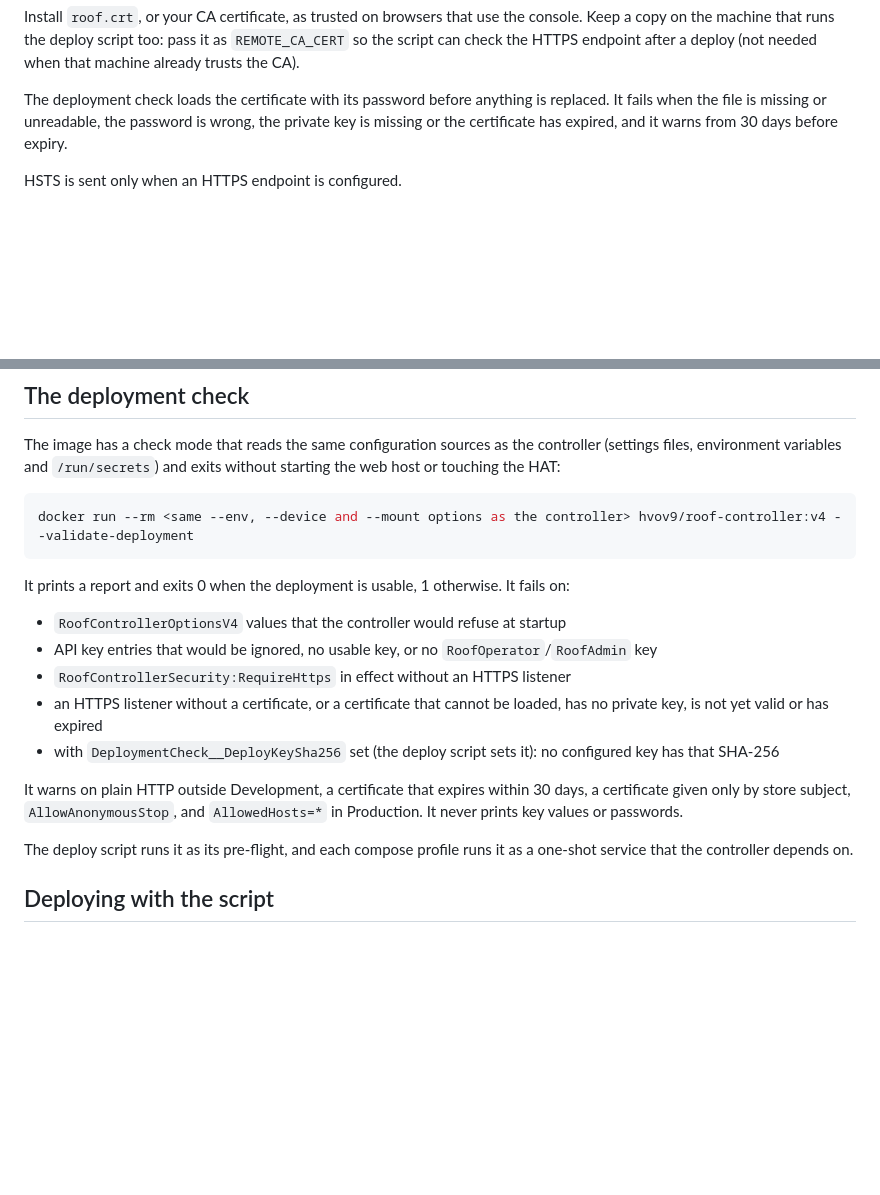
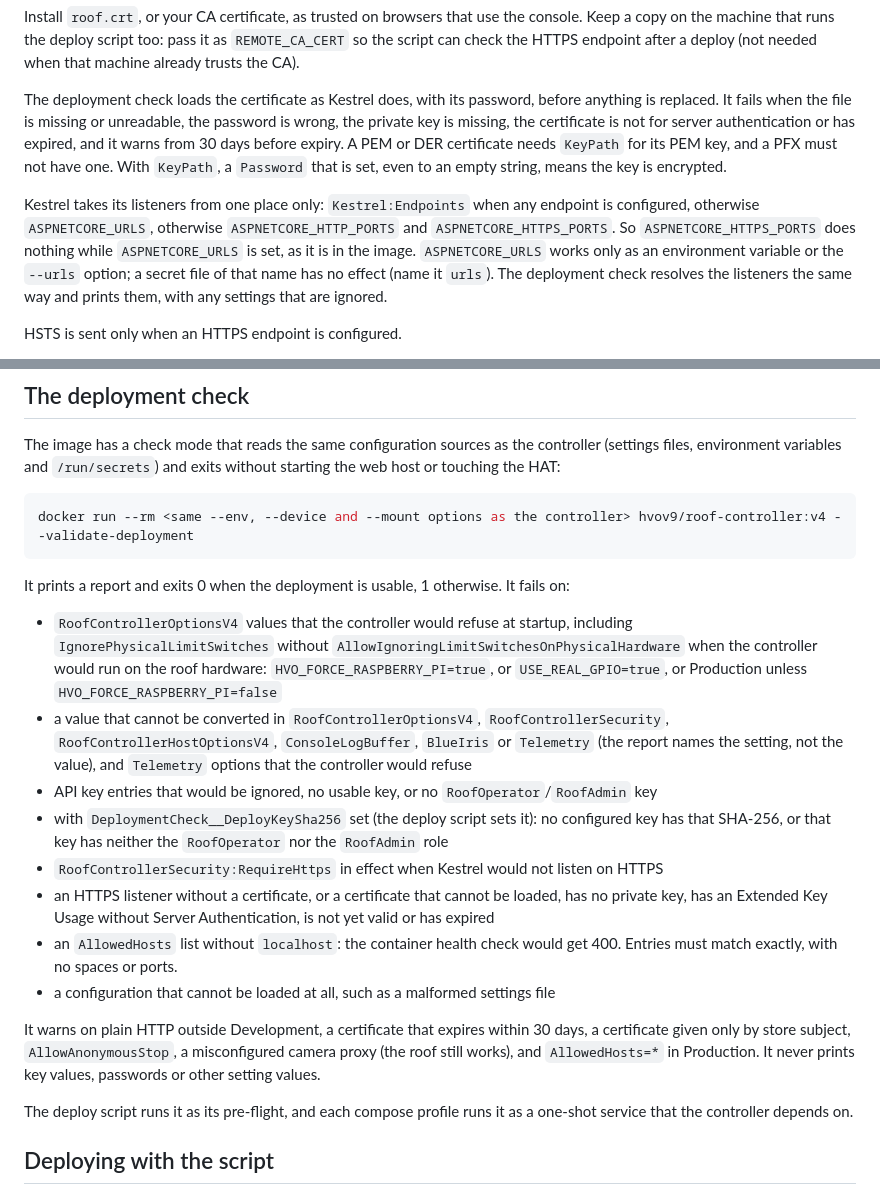
Before and after one commit to HualapaiValley/HVO.RoofController, a Markdown page: docs/deployment.md, 2 parts joined by grey strips. GitHub-like rendering; blank space fills up the shorter version.

Commit message:
docs: list the new deployment checks and how Kestrel picks its listeners
Refs #24

Co-Authored-By: Claude Opus 5.5 <noreply@anthropic.com>
Claude-Session: https://claude.ai/code/session_01EbWDn2i1xUpbiy1jiFJ19u

```diff
--- a/docs/deployment.md
+++ b/docs/deployment.md
@@ -64,9 +64,17 @@ Install `roof.crt`, or your CA certificate, as trusted on browsers that use the
 that runs the deploy script too: pass it as `REMOTE_CA_CERT` so the script can check the HTTPS endpoint after a deploy
 (not needed when that machine already trusts the CA).
 
-The deployment check loads the certificate with its password before anything is replaced. It fails when the file is
-missing or unreadable, the password is wrong, the private key is missing or the certificate has expired, and it warns
-from 30 days before expiry.
+The deployment check loads the certificate as Kestrel does, with its password, before anything is replaced. It fails
+when the file is missing or unreadable, the password is wrong, the private key is missing, the certificate is not for
+server authentication or has expired, and it warns from 30 days before expiry. A PEM or DER certificate needs
+`KeyPath` for its PEM key, and a PFX must not have one. With `KeyPath`, a `Password` that is set, even to an empty
+string, means the key is encrypted.
+
+Kestrel takes its listeners from one place only: `Kestrel:Endpoints` when any endpoint is configured, otherwise
+`ASPNETCORE_URLS`, otherwise `ASPNETCORE_HTTP_PORTS` and `ASPNETCORE_HTTPS_PORTS`. So `ASPNETCORE_HTTPS_PORTS` does
+nothing while `ASPNETCORE_URLS` is set, as it is in the image. `ASPNETCORE_URLS` works only as an environment variable
+or the `--urls` option; a secret file of that name has no effect (name it `urls`). The deployment check resolves the
+listeners the same way and prints them, with any settings that are ignored.
 
 HSTS is sent only when an HTTPS endpoint is configured.
 
@@ -99,15 +107,26 @@ docker run --rm <same --env, --device and --mount options as the controller> hvo
 
 It prints a report and exits 0 when the deployment is usable, 1 otherwise. It fails on:
 
-- `RoofControllerOptionsV4` values that the controller would refuse at startup
+- `RoofControllerOptionsV4` values that the controller would refuse at startup, including
+  `IgnorePhysicalLimitSwitches` without `AllowIgnoringLimitSwitchesOnPhysicalHardware` when the controller would run
+  on the roof hardware: `HVO_FORCE_RASPBERRY_PI=true`, or `USE_REAL_GPIO=true`, or Production unless
+  `HVO_FORCE_RASPBERRY_PI=false`
+- a value that cannot be converted in `RoofControllerOptionsV4`, `RoofControllerSecurity`,
+  `RoofControllerHostOptionsV4`, `ConsoleLogBuffer`, `BlueIris` or `Telemetry` (the report names the setting, not the
+  value), and `Telemetry` options that the controller would refuse
 - API key entries that would be ignored, no usable key, or no `RoofOperator`/`RoofAdmin` key
-- `RoofControllerSecurity:RequireHttps` in effect without an HTTPS listener
-- an HTTPS listener without a certificate, or a certificate that cannot be loaded, has no private key, is not yet
-  valid or has expired
-- with `DeploymentCheck__DeployKeySha256` set (the deploy script sets it): no configured key has that SHA-256
+- with `DeploymentCheck__DeployKeySha256` set (the deploy script sets it): no configured key has that SHA-256, or
+  that key has neither the `RoofOperator` nor the `RoofAdmin` role
+- `RoofControllerSecurity:RequireHttps` in effect when Kestrel would not listen on HTTPS
+- an HTTPS listener without a certificate, or a certificate that cannot be loaded, has no private key, has an
+  Extended Key Usage without Server Authentication, is not yet valid or has expired
+- an `AllowedHosts` list without `localhost`: the container health check would get 400. Entries must match exactly,
+  with no spaces or ports.
+- a configuration that cannot be loaded at all, such as a malformed settings file
 
 It warns on plain HTTP outside Development, a certificate that expires within 30 days, a certificate given only by
-store subject, `AllowAnonymousStop`, and `AllowedHosts=*` in Production. It never prints key values or passwords.
+store subject, `AllowAnonymousStop`, a misconfigured camera proxy (the roof still works), and `AllowedHosts=*` in
+Production. It never prints key values, passwords or other setting values.
 
 The deploy script runs it as its pre-flight, and each compose profile runs it as a one-shot service that the controller
 depends on.
```
Also changed, not shown: CHANGELOG.md (+7 -4 lines).
